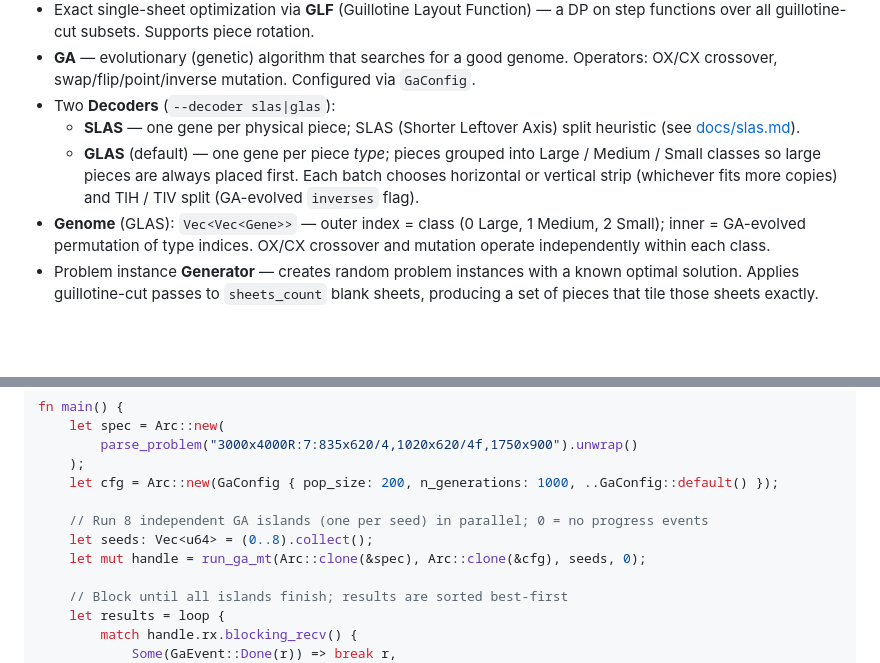
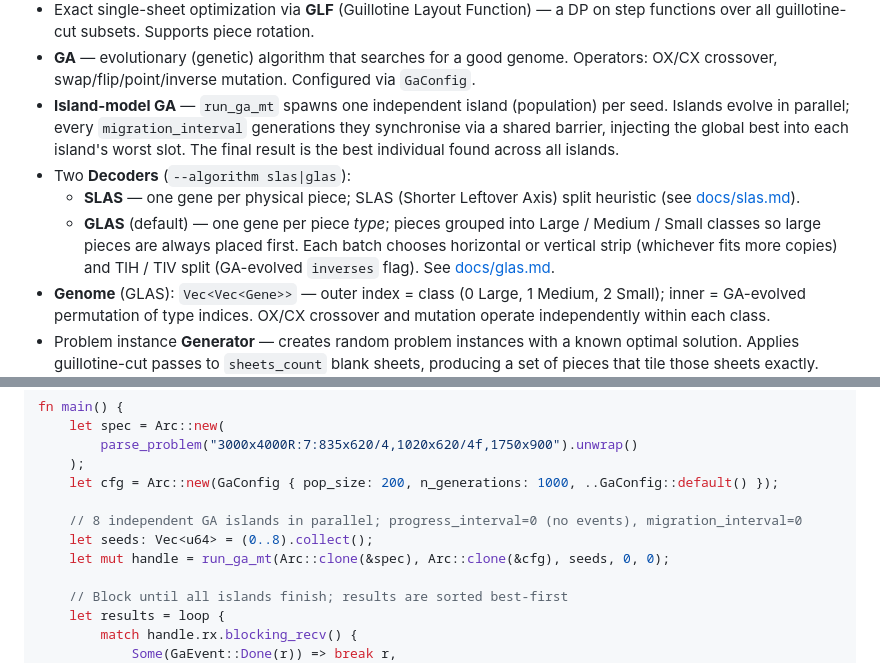
Before and after one commit to nlinker/guillotine-cutting-2d, a Markdown page: README.md, 2 parts joined by grey strips. Drawn GitHub-style; blank space fills up the shorter version.

Commit message:
add GLAS docs and update README

```diff
--- a/README.md
+++ b/README.md
@@ -38,11 +38,16 @@ and this combinatorics makes the problem hard:
   all guillotine-cut subsets. Supports piece rotation.
 - **GA** — evolutionary (genetic) algorithm that searches for a good genome. Operators: OX/CX
   crossover, swap/flip/point/inverse mutation. Configured via `GaConfig`.
-- Two **Decoders** (`--decoder slas|glas`):
+- **Island-model GA** — `run_ga_mt` spawns one independent island (population) per seed.
+  Islands evolve in parallel; every `migration_interval` generations they synchronise via a
+  shared barrier, injecting the global best into each island's worst slot.
+  The final result is the best individual found across all islands.
+- Two **Decoders** (`--algorithm slas|glas`):
   - **SLAS** — one gene per physical piece; SLAS (Shorter Leftover Axis) split heuristic (see [docs/slas.md](docs/slas.md)).
   - **GLAS** (default) — one gene per piece *type*; pieces grouped into Large / Medium / Small classes
     so large pieces are always placed first. Each batch chooses horizontal or vertical strip
     (whichever fits more copies) and TlH / TlV split (GA-evolved `inverses` flag).
+    See [docs/glas.md](docs/glas.md).
 - **Genome** (GLAS): `Vec<Vec<Gene>>` — outer index = class (0 Large, 1 Medium, 2 Small);
   inner = GA-evolved permutation of type indices. OX/CX crossover and mutation operate
   independently within each class.
@@ -129,9 +134,9 @@ fn main() {
     );
     let cfg = Arc::new(GaConfig { pop_size: 200, n_generations: 1000, ..GaConfig::default() });
 
-    // Run 8 independent GA islands (one per seed) in parallel; 0 = no progress events
+    // 8 independent GA islands in parallel; progress_interval=0 (no events), migration_interval=0
     let seeds: Vec<u64> = (0..8).collect();
-    let mut handle = run_ga_mt(Arc::clone(&spec), Arc::clone(&cfg), seeds, 0);
+    let mut handle = run_ga_mt(Arc::clone(&spec), Arc::clone(&cfg), seeds, 0, 0);
 
     // Block until all islands finish; results are sorted best-first
     let results = loop {
```
Also changed, not shown: docs/glas.md (added, +142 -0 lines).
